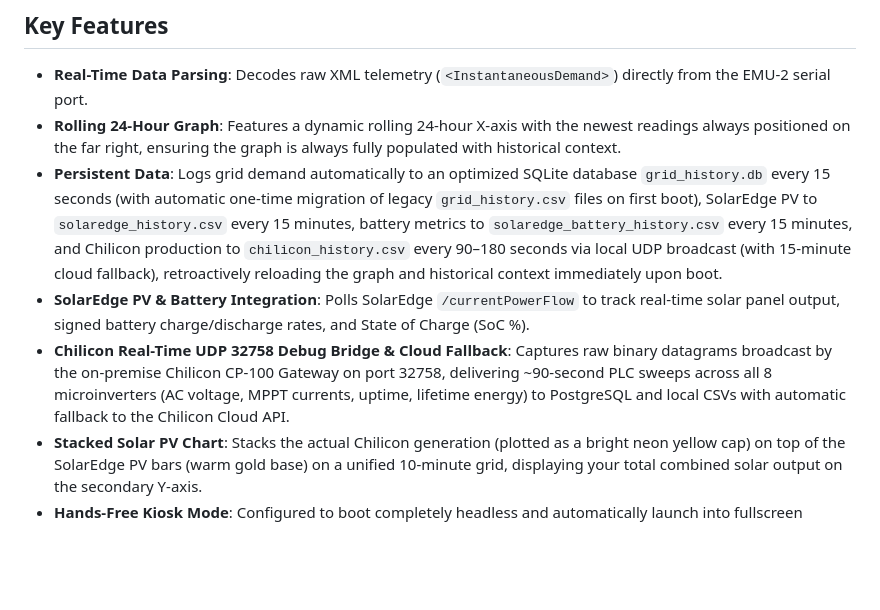
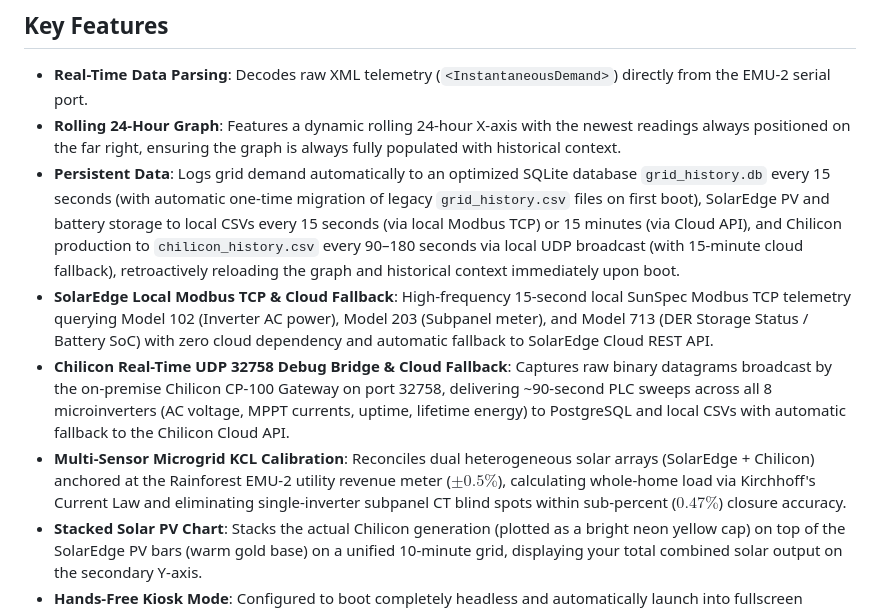
Before and after one commit to smichalove/rainforest-emu2-grid-dashboard, a Markdown page: README.md, the part around the change. Drawn GitHub-style; blank space fills up the shorter version.

Commit message:
docs(readme): highlight SolarEdge Modbus TCP, Chilicon UDP, and KCL calibration for v4.1.0 release

```diff
--- a/README.md
+++ b/README.md
@@ -32,9 +32,10 @@ Because the monitor reads data directly from the Zigbee wireless network inside
 ## Key Features
 - **Real-Time Data Parsing**: Decodes raw XML telemetry (`<InstantaneousDemand>`) directly from the EMU-2 serial port.
 - **Rolling 24-Hour Graph**: Features a dynamic rolling 24-hour X-axis with the newest readings always positioned on the far right, ensuring the graph is always fully populated with historical context.
-- **Persistent Data**: Logs grid demand automatically to an optimized SQLite database `grid_history.db` every 15 seconds (with automatic one-time migration of legacy `grid_history.csv` files on first boot), SolarEdge PV to `solaredge_history.csv` every 15 minutes, battery metrics to `solaredge_battery_history.csv` every 15 minutes, and Chilicon production to `chilicon_history.csv` every 90–180 seconds via local UDP broadcast (with 15-minute cloud fallback), retroactively reloading the graph and historical context immediately upon boot.
-- **SolarEdge PV & Battery Integration**: Polls SolarEdge `/currentPowerFlow` to track real-time solar panel output, signed battery charge/discharge rates, and State of Charge (SoC %).
+- **Persistent Data**: Logs grid demand automatically to an optimized SQLite database `grid_history.db` every 15 seconds (with automatic one-time migration of legacy `grid_history.csv` files on first boot), SolarEdge PV and battery storage to local CSVs every 15 seconds (via local Modbus TCP) or 15 minutes (via Cloud API), and Chilicon production to `chilicon_history.csv` every 90–180 seconds via local UDP broadcast (with 15-minute cloud fallback), retroactively reloading the graph and historical context immediately upon boot.
+- **SolarEdge Local Modbus TCP & Cloud Fallback**: High-frequency 15-second local SunSpec Modbus TCP telemetry querying Model 102 (Inverter AC power), Model 203 (Subpanel meter), and Model 713 (DER Storage Status / Battery SoC) with zero cloud dependency and automatic fallback to SolarEdge Cloud REST API.
 - **Chilicon Real-Time UDP 32758 Debug Bridge & Cloud Fallback**: Captures raw binary datagrams broadcast by the on-premise Chilicon CP-100 Gateway on port 32758, delivering ~90-second PLC sweeps across all 8 microinverters (AC voltage, MPPT currents, uptime, lifetime energy) to PostgreSQL and local CSVs with automatic fallback to the Chilicon Cloud API.
+- **Multi-Sensor Microgrid KCL Calibration**: Reconciles dual heterogeneous solar arrays (SolarEdge + Chilicon) anchored at the Rainforest EMU-2 utility revenue meter ($\pm 0.5\%$), calculating whole-home load via Kirchhoff's Current Law and eliminating single-inverter subpanel CT blind spots within sub-percent ($0.47\%$) closure accuracy.
 - **Stacked Solar PV Chart**: Stacks the actual Chilicon generation (plotted as a bright neon yellow cap) on top of the SolarEdge PV bars (warm gold base) on a unified 10-minute grid, displaying your total combined solar output on the secondary Y-axis.
 - **Hands-Free Kiosk Mode**: Configured to boot completely headless and automatically launch into fullscreen without sleeping.
 - **AI Background Summaries**: Renders a narrative, statistical, and mathematical analysis summary directly on the graph background, formatted with smart 80-character line wrapping. Supports both Google Cloud Vertex AI and fully local Nvidia Jetson-based edge models (Ollama/Gemma 4).
```
